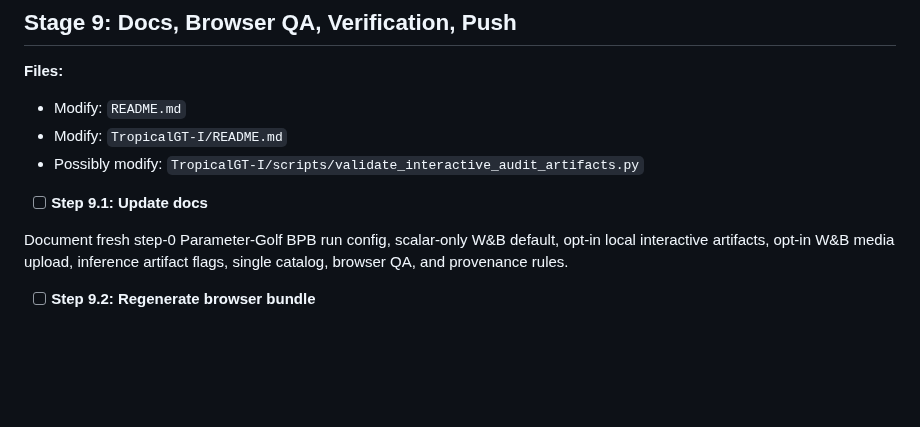
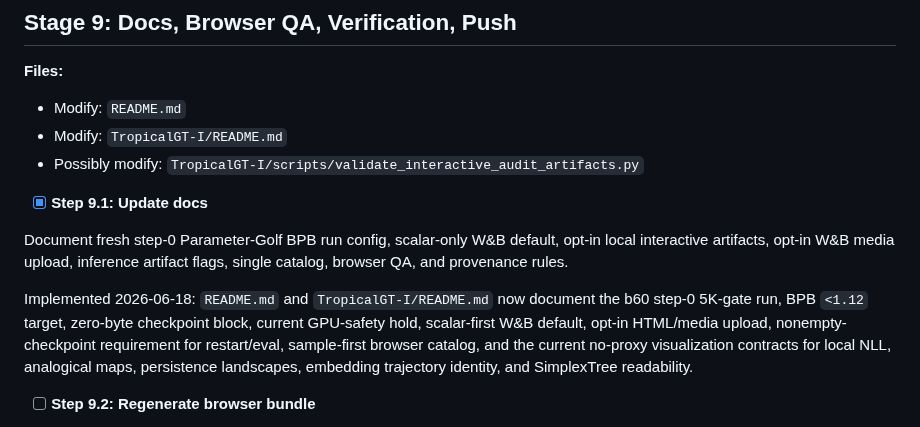
Before and after one commit to amelie-iska/TropicalGT, a Markdown page: planning/tropicalgt_i_full_dataset_visualization_telemetry_plan.md, the part around the change. GitHub-like rendering; blank space fills up the shorter version.

```diff
--- a/planning/tropicalgt_i_full_dataset_visualization_telemetry_plan.md
+++ b/planning/tropicalgt_i_full_dataset_visualization_telemetry_plan.md
@@ -722,9 +722,11 @@ Validation so far:
 - Modify: `TropicalGT-I/README.md`
 - Possibly modify: `TropicalGT-I/scripts/validate_interactive_audit_artifacts.py`
 
-- [ ] **Step 9.1: Update docs**
+- [x] **Step 9.1: Update docs**
 
 Document fresh step-0 Parameter-Golf BPB run config, scalar-only W&B default, opt-in local interactive artifacts, opt-in W&B media upload, inference artifact flags, single catalog, browser QA, and provenance rules.
+
+Implemented 2026-06-18: `README.md` and `TropicalGT-I/README.md` now document the b60 step-0 5K-gate run, BPB `<1.12` target, zero-byte checkpoint block, current GPU-safety hold, scalar-first W&B default, opt-in HTML/media upload, nonempty-checkpoint requirement for restart/eval, sample-first browser catalog, and the current no-proxy visualization contracts for local NLL, analogical maps, persistence landscapes, embedding trajectory identity, and SimplexTree readability.
 
 - [ ] **Step 9.2: Regenerate browser bundle**
 
```
Also changed, not shown: README.md (+2 -0 lines), TropicalGT-I/README.md (+9 -5 lines).
